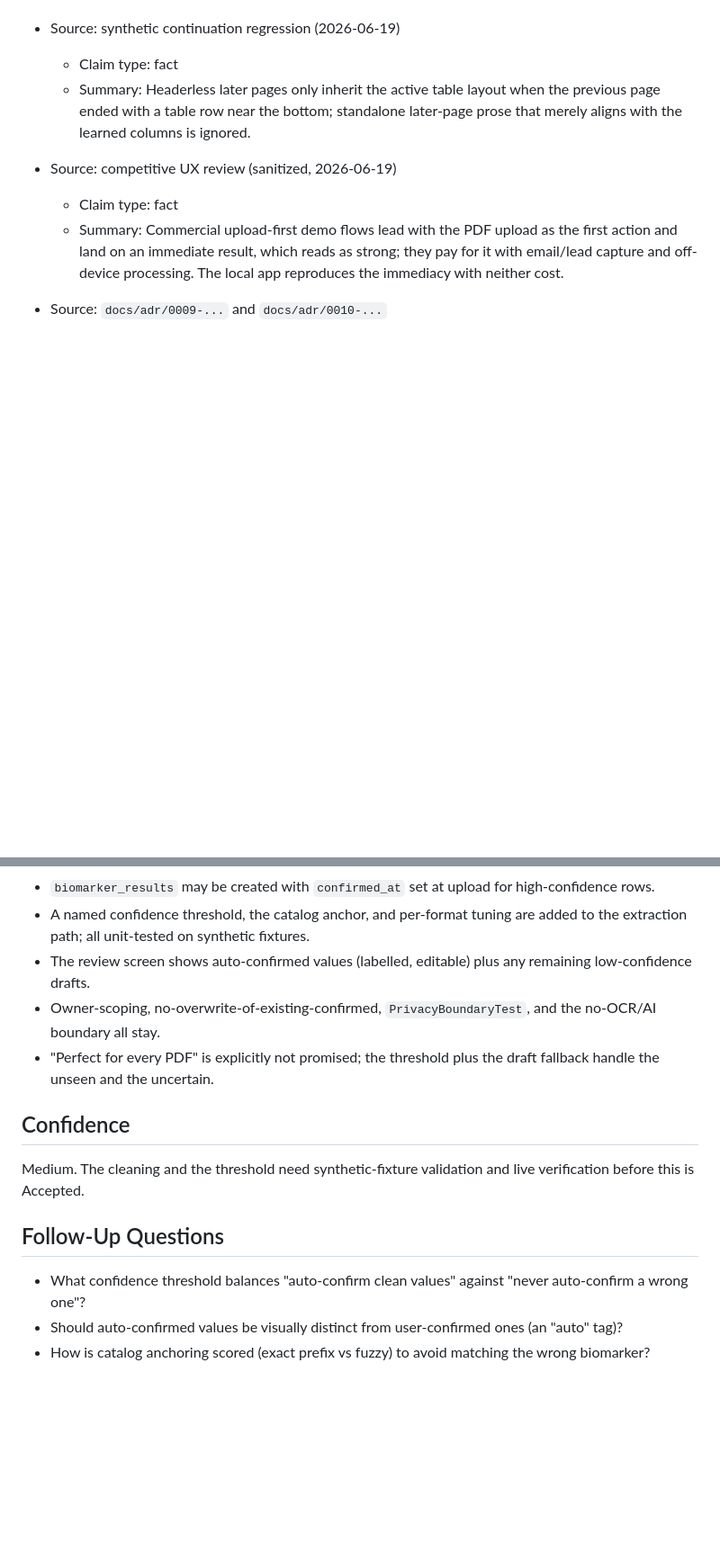
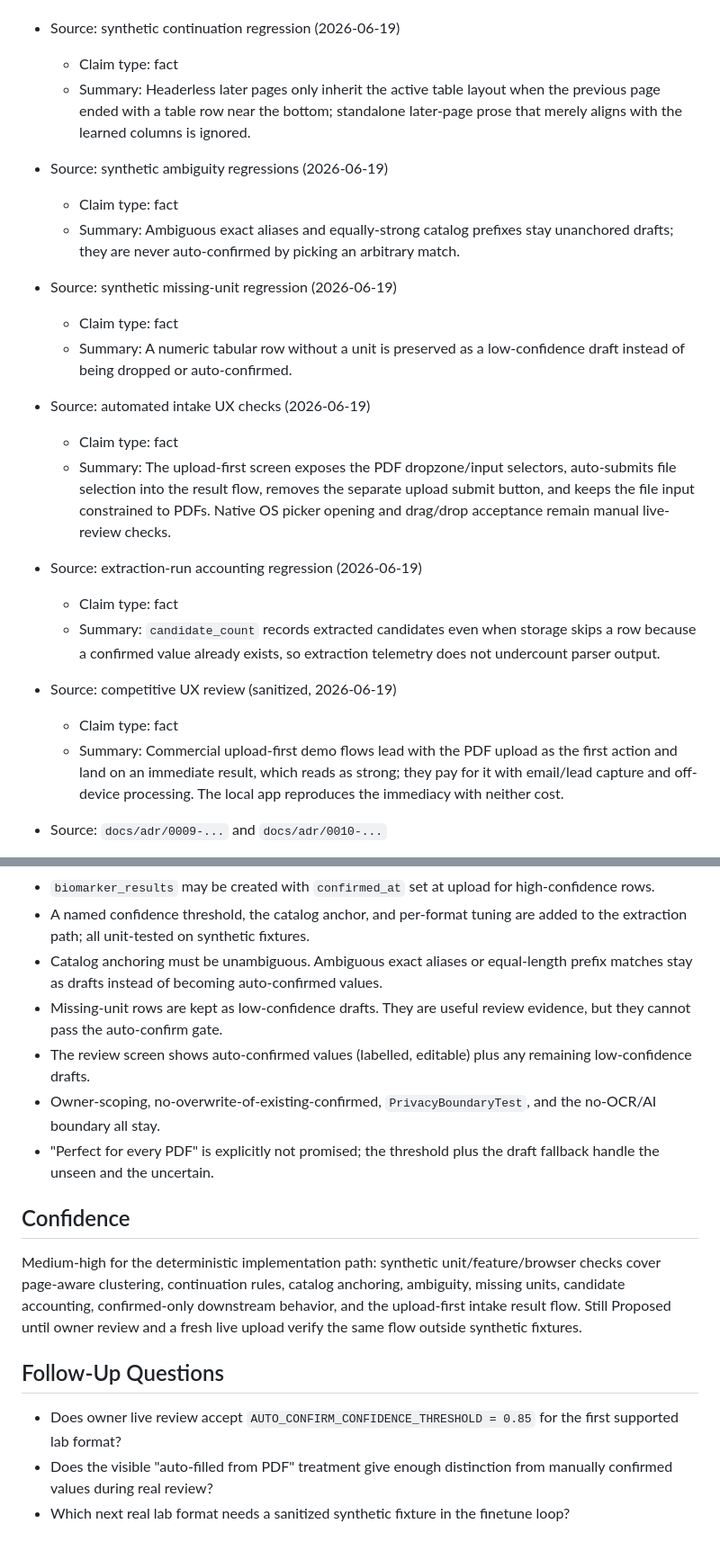
Before and after one commit to ChristopheAI/blood-values-dashboard, a Markdown page: docs/adr/0011-clean-extraction-and-confidence-gated-auto-confirm.md, 2 parts joined by grey strips. Shown at 90% size. Rendered like a GitHub page; blank space fills up the shorter version.

```diff
--- a/docs/adr/0011-clean-extraction-and-confidence-gated-auto-confirm.md
+++ b/docs/adr/0011-clean-extraction-and-confidence-gated-auto-confirm.md
@@ -106,6 +104,29 @@ the backstop.
     previous page ended with a table row near the bottom; standalone later-page prose
     that merely aligns with the learned columns is ignored.
 
+- Source: synthetic ambiguity regressions (2026-06-19)
+  - Claim type: fact
+  - Summary: Ambiguous exact aliases and equally-strong catalog prefixes stay
+    unanchored drafts; they are never auto-confirmed by picking an arbitrary match.
+
+- Source: synthetic missing-unit regression (2026-06-19)
+  - Claim type: fact
+  - Summary: A numeric tabular row without a unit is preserved as a low-confidence
+    draft instead of being dropped or auto-confirmed.
+
+- Source: automated intake UX checks (2026-06-19)
+  - Claim type: fact
+  - Summary: The upload-first screen exposes the PDF dropzone/input selectors,
+    auto-submits file selection into the result flow, removes the separate upload
+    submit button, and keeps the file input constrained to PDFs. Native OS picker
+    opening and drag/drop acceptance remain manual live-review checks.
+
+- Source: extraction-run accounting regression (2026-06-19)
+  - Claim type: fact
+  - Summary: `candidate_count` records extracted candidates even when storage skips a
+    row because a confirmed value already exists, so extraction telemetry does not
+    undercount parser output.
+
 - Source: competitive UX review (sanitized, 2026-06-19)
   - Claim type: fact
   - Summary: Commercial upload-first demo flows lead with the PDF upload as the first
@@ -149,6 +170,10 @@ the backstop.
   high-confidence rows.
 - A named confidence threshold, the catalog anchor, and per-format tuning are added to
   the extraction path; all unit-tested on synthetic fixtures.
+- Catalog anchoring must be unambiguous. Ambiguous exact aliases or equal-length prefix
+  matches stay as drafts instead of becoming auto-confirmed values.
+- Missing-unit rows are kept as low-confidence drafts. They are useful review evidence,
+  but they cannot pass the auto-confirm gate.
 - The review screen shows auto-confirmed values (labelled, editable) plus any remaining
   low-confidence drafts.
 - Owner-scoping, no-overwrite-of-existing-confirmed, `PrivacyBoundaryTest`, and the
@@ -158,14 +183,16 @@ the backstop.
 
 ## Confidence
 
-Medium. The cleaning and the threshold need synthetic-fixture validation and live
-verification before this is Accepted.
+Medium-high for the deterministic implementation path: synthetic unit/feature/browser
+checks cover page-aware clustering, continuation rules, catalog anchoring, ambiguity,
+missing units, candidate accounting, confirmed-only downstream behavior, and the
+upload-first intake result flow. Still Proposed until owner review and a fresh live
+upload verify the same flow outside synthetic fixtures.
 
 ## Follow-Up Questions
 
-- What confidence threshold balances "auto-confirm clean values" against "never
-  auto-confirm a wrong one"?
-- Should auto-confirmed values be visually distinct from user-confirmed ones (an
-  "auto" tag)?
-- How is catalog anchoring scored (exact prefix vs fuzzy) to avoid matching the wrong
-  biomarker?
+- Does owner live review accept `AUTO_CONFIRM_CONFIDENCE_THRESHOLD = 0.85` for the
+  first supported lab format?
+- Does the visible "auto-filled from PDF" treatment give enough distinction from
+  manually confirmed values during real review?
+- Which next real lab format needs a sanitized synthetic fixture in the finetune loop?
```
Also changed, not shown: other parts of docs/adr/0011-clean-extraction-and-confidence-gated-auto-confirm.md (+4 -6 lines), docs/codex-v2-clean-autoconfirm-kickoff.md (+33 -20 lines).
